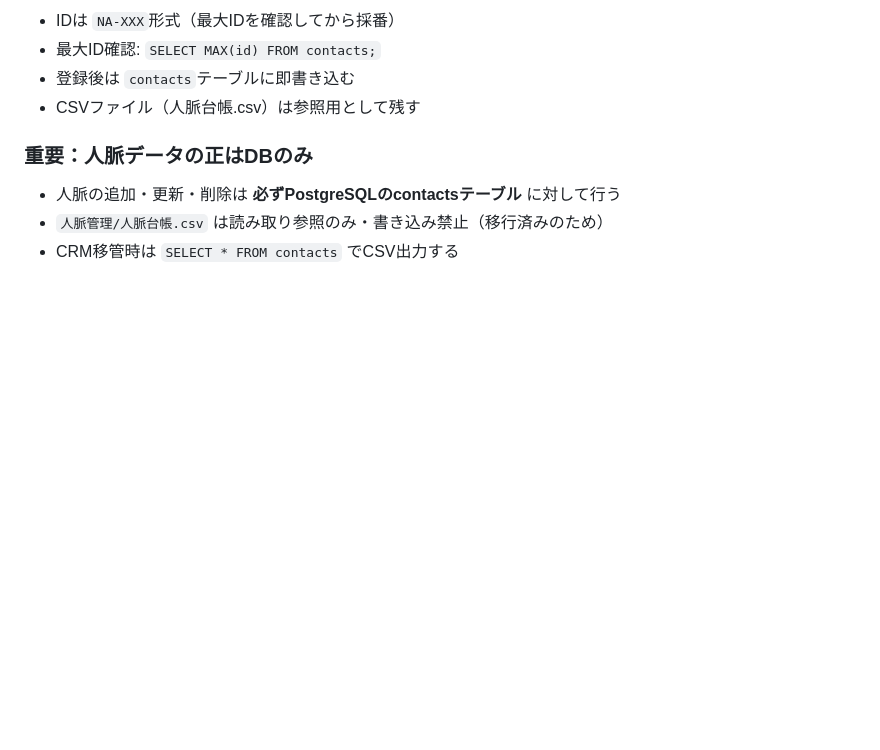
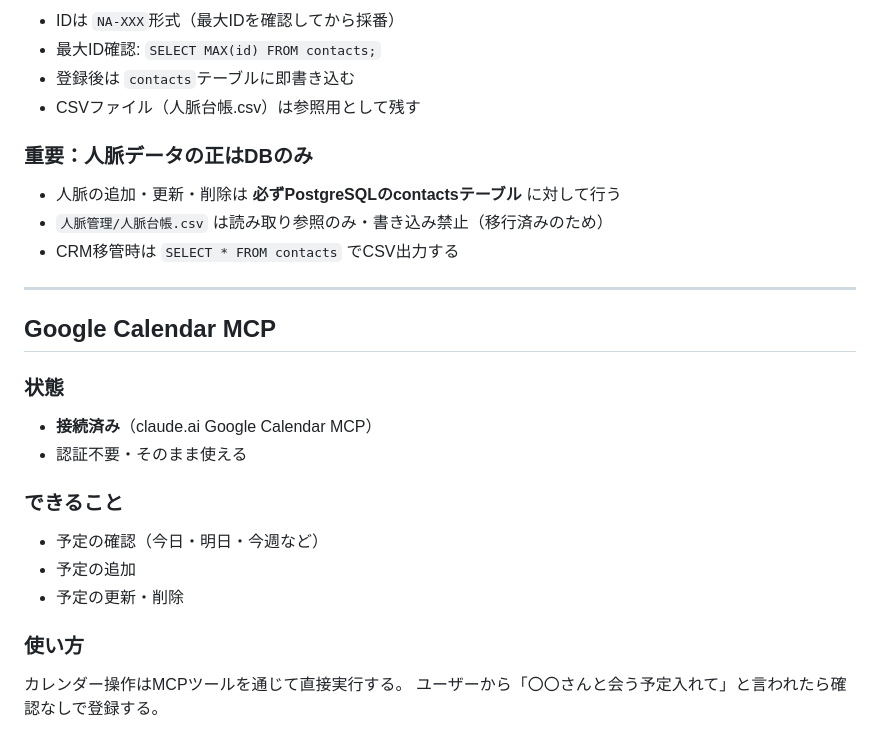
Before and after one commit to 00Akkiy/CloudeCode_AagentTools, a Markdown page: claude-code-multi/CLAUDE.md, the part around the change. Drawn GitHub-style; blank space fills up the shorter version.

Commit message:
Add Google Calendar MCP info to CLAUDE.md

```diff
--- a/claude-code-multi/CLAUDE.md
+++ b/claude-code-multi/CLAUDE.md
@@ -167,3 +167,20 @@ UPDATE contacts SET updated_at = CURRENT_DATE, ... WHERE id = 'NA-XXX';
 - 人脈の追加・更新・削除は **必ずPostgreSQLのcontactsテーブル** に対して行う
 - `人脈管理/人脈台帳.csv` は読み取り参照のみ・書き込み禁止（移行済みのため）
 - CRM移管時は `SELECT * FROM contacts` でCSV出力する
+
+---
+
+## Google Calendar MCP
+
+### 状態
+- **接続済み**（claude.ai Google Calendar MCP）
+- 認証不要・そのまま使える
+
+### できること
+- 予定の確認（今日・明日・今週など）
+- 予定の追加
+- 予定の更新・削除
+
+### 使い方
+カレンダー操作はMCPツールを通じて直接実行する。
+ユーザーから「〇〇さんと会う予定入れて」と言われたら確認なしで登録する。
```
